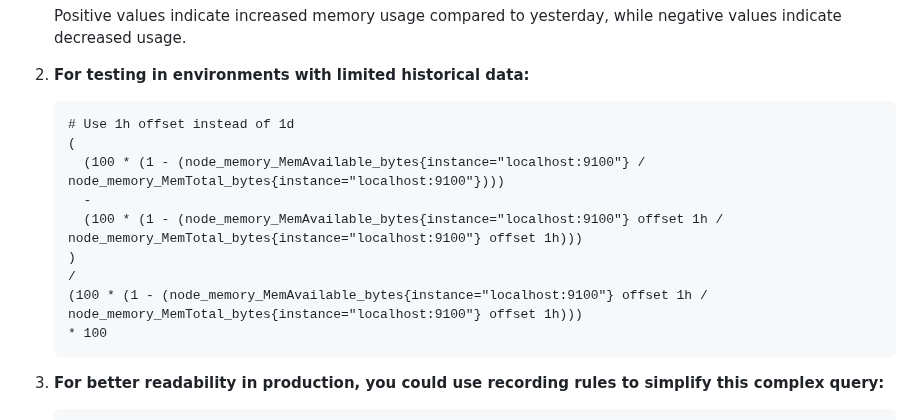
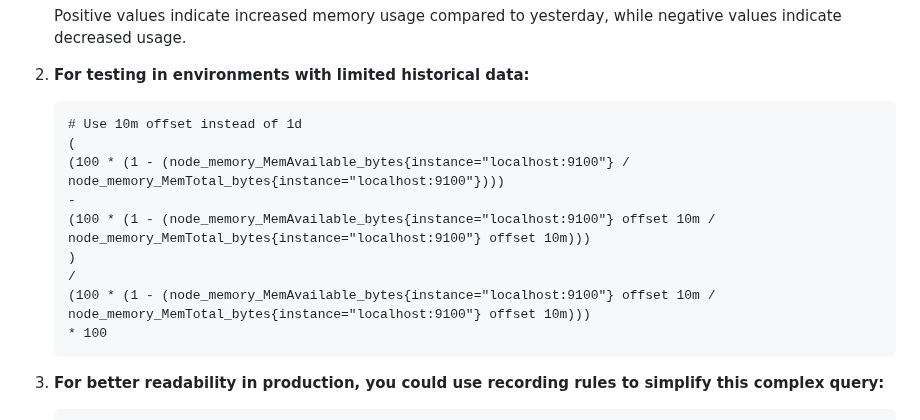
Before and after one commit to scarolan/promql-labs, a Markdown page: Advanced/Lab8_Advanced_PromQL_Operations.md, the part around the change. GitHub-like rendering; folded sections open.

Commit message:
Fix indentation.

````diff
--- a/Advanced/Lab8_Advanced_PromQL_Operations.md
+++ b/Advanced/Lab8_Advanced_PromQL_Operations.md
@@ -141,14 +141,14 @@ To compare current memory usage with memory usage from one day ago and calculate
 
 2. **For testing in environments with limited historical data:**
    ```
-   # Use 1h offset instead of 1d
+   # Use 10m offset instead of 1d
    (
-     (100 * (1 - (node_memory_MemAvailable_bytes{instance="localhost:9100"} / node_memory_MemTotal_bytes{instance="localhost:9100"})))
-     -
-     (100 * (1 - (node_memory_MemAvailable_bytes{instance="localhost:9100"} offset 1h / node_memory_MemTotal_bytes{instance="localhost:9100"} offset 1h)))
+   (100 * (1 - (node_memory_MemAvailable_bytes{instance="localhost:9100"} / node_memory_MemTotal_bytes{instance="localhost:9100"})))
+   -
+   (100 * (1 - (node_memory_MemAvailable_bytes{instance="localhost:9100"} offset 10m / node_memory_MemTotal_bytes{instance="localhost:9100"} offset 10m)))
    )
    /
-   (100 * (1 - (node_memory_MemAvailable_bytes{instance="localhost:9100"} offset 1h / node_memory_MemTotal_bytes{instance="localhost:9100"} offset 1h)))
+   (100 * (1 - (node_memory_MemAvailable_bytes{instance="localhost:9100"} offset 10m / node_memory_MemTotal_bytes{instance="localhost:9100"} offset 10m)))
    * 100
    ```
 
````
